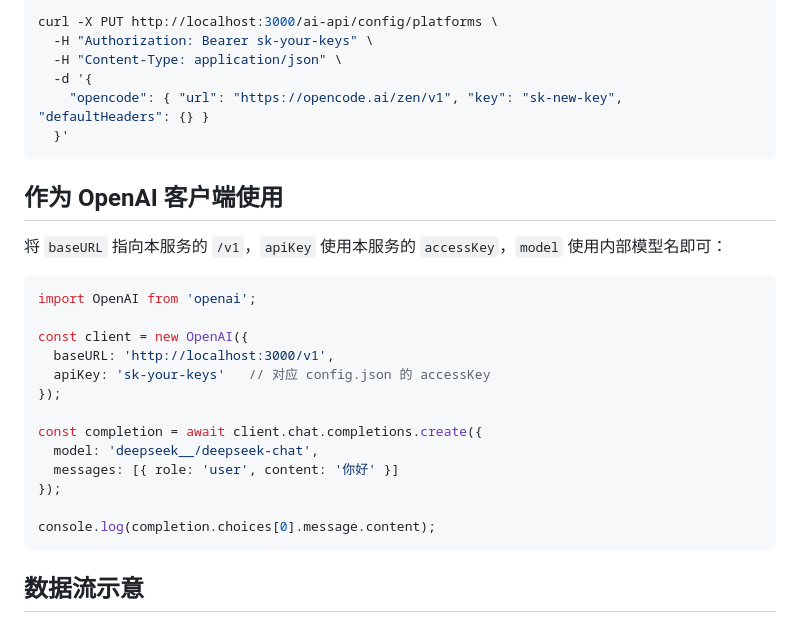
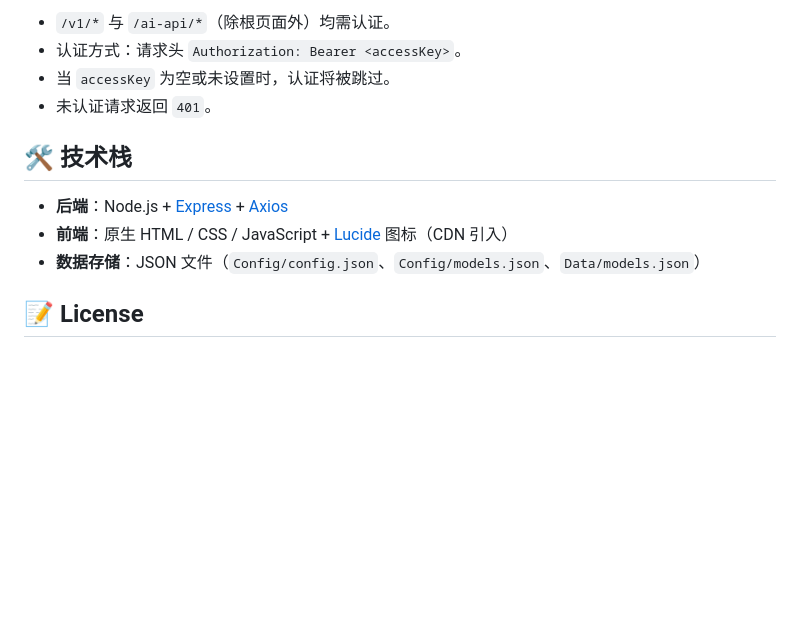
Before and after one commit to Ice-lyn/SimpleAISite, a Markdown page: README.md, the part around one of its changes. Drawn GitHub-style; blank space fills up the shorter version.

````diff
--- a/README.md
+++ b/README.md
@@ -136,32 +163,14 @@ npm start
 
-```bash
-curl -X PUT http://localhost:3000/ai-api/config/platforms \
-  -H "Authorization: Bearer sk-your-keys" \
-  -H "Content-Type: application/json" \
-  -d '{
-    "opencode": { "url": "https://opencode.ai/zen/v1", "key": "sk-new-key", "defaultHeaders": {} }
-  }'
-```
+- `/v1/*` 与 `/ai-api/*`（除根页面外）均需认证。
+- 认证方式：请求头 `Authorization: Bearer <accessKey>`。
+- 当 `accessKey` 为空或未设置时，认证将被跳过。
+- 未认证请求返回 `401`。
 
-## 作为 OpenAI 客户端使用
+## 🛠️ 技术栈
 
-将 `baseURL` 指向本服务的 `/v1`，`apiKey` 使用本服务的 `accessKey`，`model` 使用内部模型名即可：
+- **后端**：Node.js + [Express](https://expressjs.com/) + [Axios](https://axios-http.com/)
+- **前端**：原生 HTML / CSS / JavaScript + [Lucide](https://lucide.dev/) 图标（CDN 引入）
+- **数据存储**：JSON 文件（`Config/config.json`、`Config/models.json`、`Data/models.json`）
 
-```javascript
-import OpenAI from 'openai';
+## 📝 License
 
-const client = new OpenAI({
-  baseURL: 'http://localhost:3000/v1',
-  apiKey: 'sk-your-keys'   // 对应 config.json 的 accessKey
-});
-
-const completion = await client.chat.completions.create({
-  model: 'deepseek__/deepseek-chat',
-  messages: [{ role: 'user', content: '你好' }]
-});
-
-console.log(completion.choices[0].message.content);
-```
-
-## 数据流示意
-
````
Also changed, not shown: other parts of README.md (+112 -100 lines).
